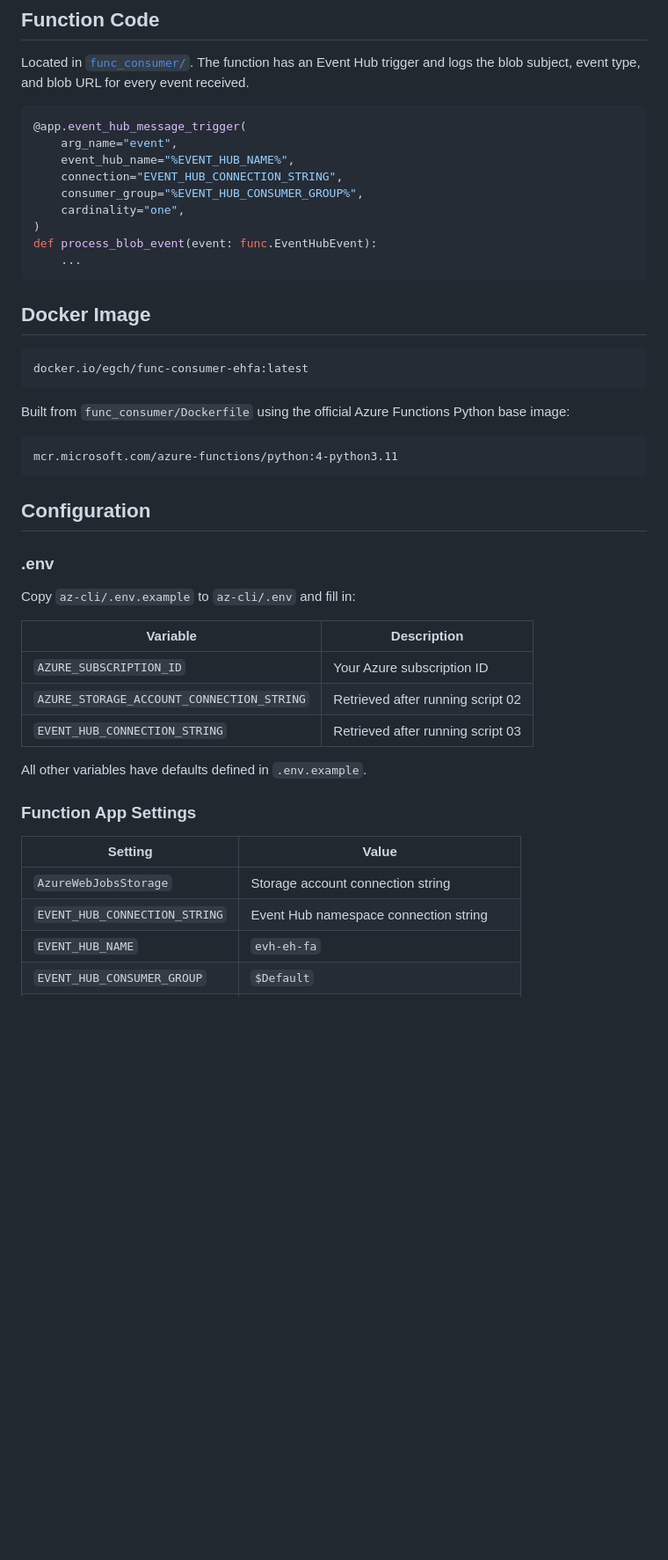
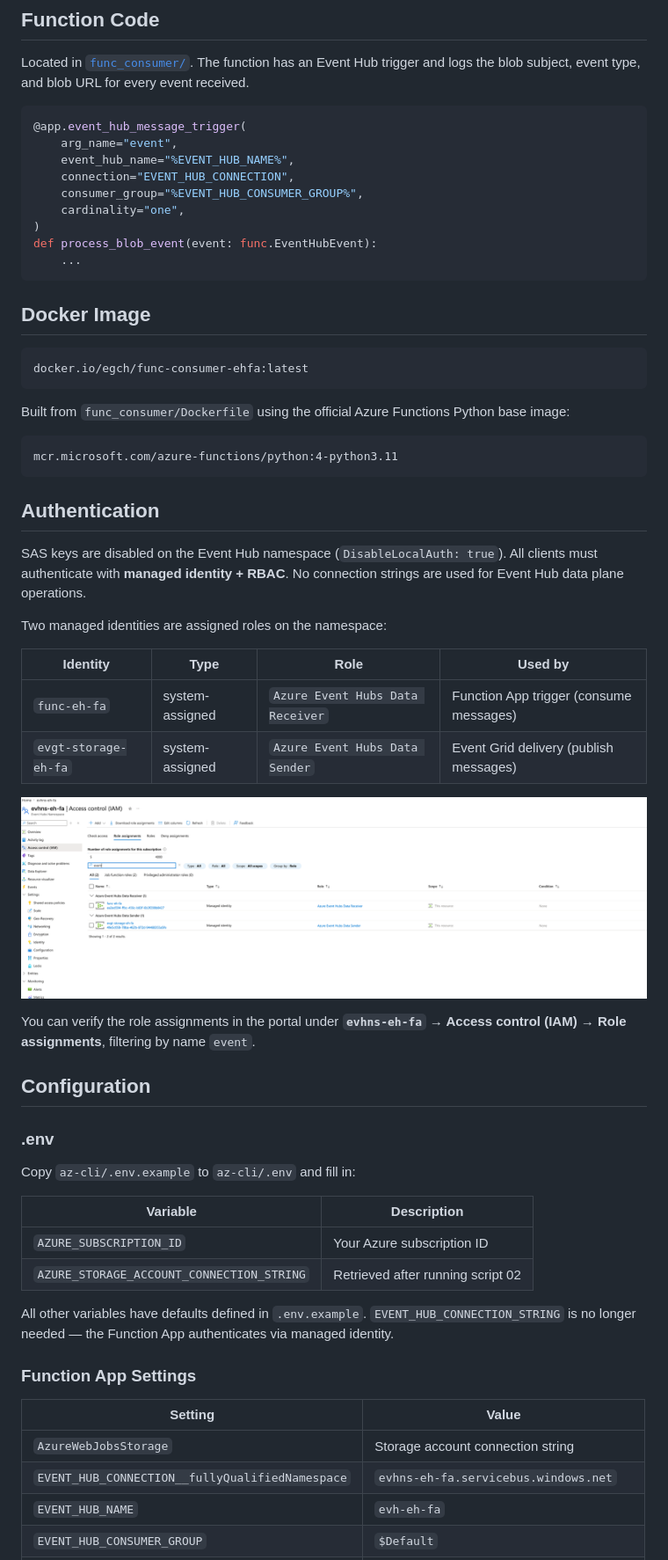
Before and after one commit to egch/python-datalake, a Markdown page: demo-aeh-function-app/README.md, the part around one of its changes. Shown at 88% size. Rendered like a GitHub page; pictures changed too: demo-aeh-function-app/images/AzureEventHubsDataReceiver.png (added); blank space fills up the shorter version.

````diff
--- a/demo-aeh-function-app/README.md
+++ b/demo-aeh-function-app/README.md
@@ -89,7 +89,7 @@ Located in [`func_consumer/`](func_consumer/function_app.py). The function has a
 @app.event_hub_message_trigger(
     arg_name="event",
     event_hub_name="%EVENT_HUB_NAME%",
-    connection="EVENT_HUB_CONNECTION_STRING",
+    connection="EVENT_HUB_CONNECTION",
     consumer_group="%EVENT_HUB_CONSUMER_GROUP%",
     cardinality="one",
 )
@@ -108,6 +108,21 @@ Built from `func_consumer/Dockerfile` using the official Azure Functions Python
 mcr.microsoft.com/azure-functions/python:4-python3.11
 ```
 
+## Authentication
+
+SAS keys are disabled on the Event Hub namespace (`DisableLocalAuth: true`). All clients must authenticate with **managed identity + RBAC**. No connection strings are used for Event Hub data plane operations.
+
+Two managed identities are assigned roles on the namespace:
+
+| Identity | Type | Role | Used by |
+|---|---|---|---|
+| `func-eh-fa` | system-assigned | `Azure Event Hubs Data Receiver` | Function App trigger (consume messages) |
+| `evgt-storage-eh-fa` | system-assigned | `Azure Event Hubs Data Sender` | Event Grid delivery (publish messages) |
+
+![IAM role assignments on the Event Hub namespace](images/AzureEventHubsDataReceiver.png)
+
+You can verify the role assignments in the portal under **`evhns-eh-fa` → Access control (IAM) → Role assignments**, filtering by name `event`.
+
 ## Configuration
 
 ### .env
@@ -118,16 +133,15 @@ Copy `az-cli/.env.example` to `az-cli/.env` and fill in:
 |---|---|
 | `AZURE_SUBSCRIPTION_ID` | Your Azure subscription ID |
 | `AZURE_STORAGE_ACCOUNT_CONNECTION_STRING` | Retrieved after running script 02 |
-| `EVENT_HUB_CONNECTION_STRING` | Retrieved after running script 03 |
 
-All other variables have defaults defined in `.env.example`.
+All other variables have defaults defined in `.env.example`. `EVENT_HUB_CONNECTION_STRING` is no longer needed — the Function App authenticates via managed identity.
 
 ### Function App Settings
 
 | Setting | Value |
 |---|---|
 | `AzureWebJobsStorage` | Storage account connection string |
-| `EVENT_HUB_CONNECTION_STRING` | Event Hub namespace connection string |
+| `EVENT_HUB_CONNECTION__fullyQualifiedNamespace` | `evhns-eh-fa.servicebus.windows.net` |
 | `EVENT_HUB_NAME` | `evh-eh-fa` |
 | `EVENT_HUB_CONSUMER_GROUP` | `$Default` |
 | `WEBSITE_VNET_ROUTE_ALL` | `1` — route all outbound traffic through VNet |
````
Also changed, not shown: other parts of demo-aeh-function-app/README.md (+8 -5 lines).
